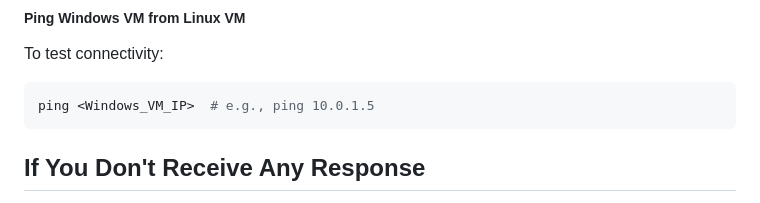
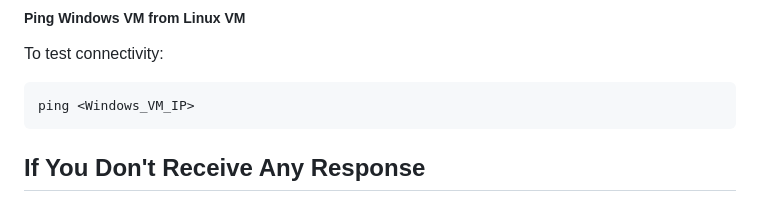
Before and after one commit to chiriacdaria/CloudVMsUsingTerraform, a Markdown page: README.md, the part around the change. Rendered like a GitHub page.

````diff
--- a/README.md
+++ b/README.md
@@ -131,7 +131,7 @@ az vm list-ip-addresses --resource-group my-vm-group --output table
 ##### Ping Windows VM from Linux VM
 To test connectivity:
 ```bash
-ping <Windows_VM_IP>  # e.g., ping 10.0.1.5
+ping <Windows_VM_IP>
 ```
 
 ## If You Don't Receive Any Response
````
